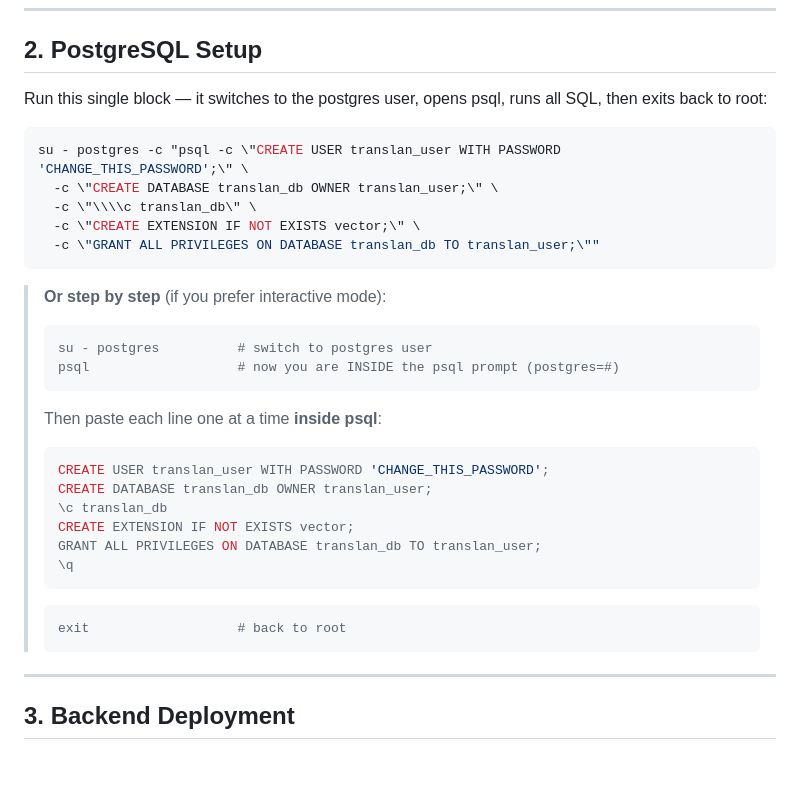
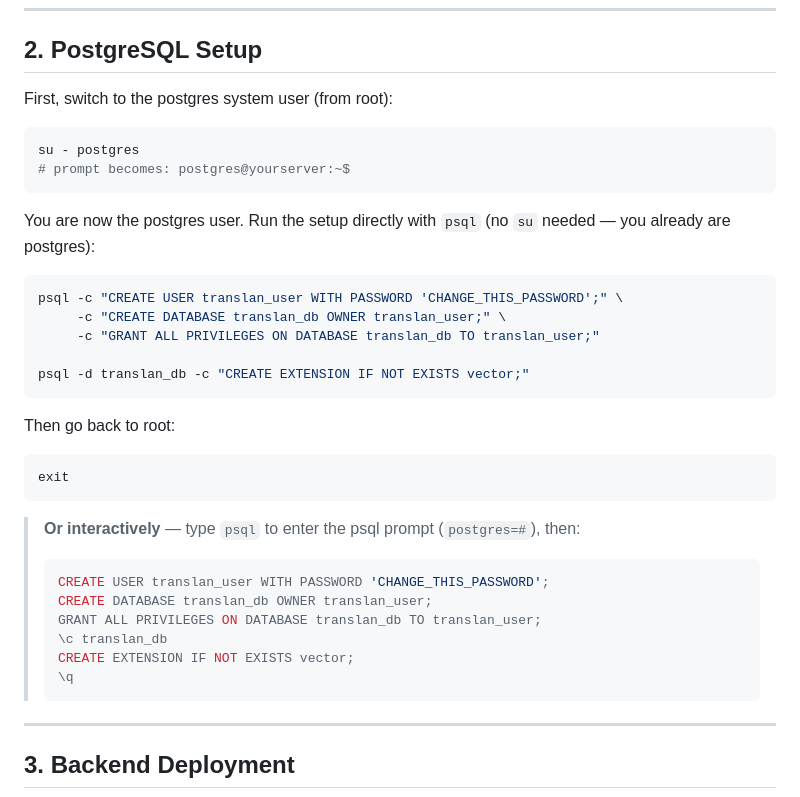
Before and after one commit to MoctarSidibe/translan_data, a Markdown page: DEPLOYMENT.md, the part around the change. Rendered like a GitHub page; blank space fills up the shorter version.

Commit message:
Fix DEPLOYMENT.md: remove su -c, use psql directly as postgres user
su - postgres -c fails when already logged in as postgres.
Now: switch with 'su - postgres' from root first, then run
psql commands directly without su wrapping.

Co-Authored-By: Claude Sonnet 4.6 <noreply@anthropic.com>

````diff
--- a/DEPLOYMENT.md
+++ b/DEPLOYMENT.md
@@ -83,32 +83,35 @@ mkdir -p /var/www/translan_data
 
 ## 2. PostgreSQL Setup
 
-Run this single block — it switches to the postgres user, opens psql, runs all SQL, then exits back to root:
+First, switch to the postgres system user (from root):
+```bash
+su - postgres
+# prompt becomes: postgres@yourserver:~$
+```
+
+You are now the postgres user. Run the setup directly with `psql` (no `su` needed — you already are postgres):
 
 ```bash
-su - postgres -c "psql -c \"CREATE USER translan_user WITH PASSWORD 'CHANGE_THIS_PASSWORD';\" \
-  -c \"CREATE DATABASE translan_db OWNER translan_user;\" \
-  -c \"\\\\c translan_db\" \
-  -c \"CREATE EXTENSION IF NOT EXISTS vector;\" \
-  -c \"GRANT ALL PRIVILEGES ON DATABASE translan_db TO translan_user;\""
+psql -c "CREATE USER translan_user WITH PASSWORD 'CHANGE_THIS_PASSWORD';" \
+     -c "CREATE DATABASE translan_db OWNER translan_user;" \
+     -c "GRANT ALL PRIVILEGES ON DATABASE translan_db TO translan_user;"
+
+psql -d translan_db -c "CREATE EXTENSION IF NOT EXISTS vector;"
 ```
 
-> **Or step by step** (if you prefer interactive mode):
-> ```bash
-> su - postgres          # switch to postgres user
-> psql                   # now you are INSIDE the psql prompt (postgres=#)
-> ```
-> Then paste each line one at a time **inside psql**:
+Then go back to root:
+```bash
+exit
+```
+
+> **Or interactively** — type `psql` to enter the psql prompt (`postgres=#`), then:
 > ```sql
 > CREATE USER translan_user WITH PASSWORD 'CHANGE_THIS_PASSWORD';
 > CREATE DATABASE translan_db OWNER translan_user;
+> GRANT ALL PRIVILEGES ON DATABASE translan_db TO translan_user;
 > \c translan_db
 > CREATE EXTENSION IF NOT EXISTS vector;
-> GRANT ALL PRIVILEGES ON DATABASE translan_db TO translan_user;
 > \q
-> ```
-> ```bash
-> exit                   # back to root
 > ```
 
 ---
````
